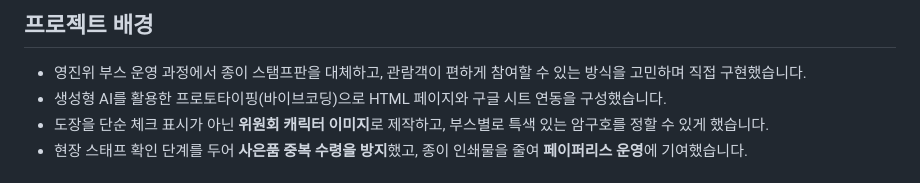
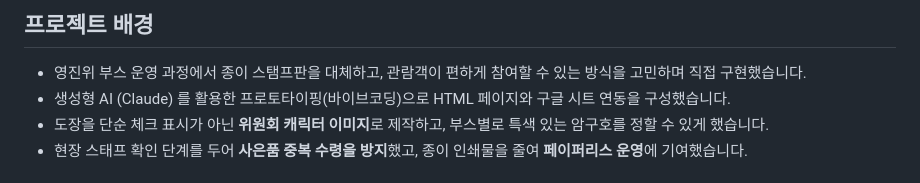
Before and after one commit to jiwoochoi1107/KOFIC-Lounge-Stamp, a Markdown page: README.md, the part around the change. Rendered like a GitHub page.

```diff
--- a/README.md
+++ b/README.md
@@ -9,7 +9,7 @@
 ## 프로젝트 배경
 
 - 영진위 부스 운영 과정에서 종이 스탬프판을 대체하고, 관람객이 편하게 참여할 수 있는 방식을 고민하며 직접 구현했습니다.
-- 생성형 AI를 활용한 프로토타이핑(바이브코딩)으로 HTML 페이지와 구글 시트 연동을 구성했습니다.
+- 생성형 AI (Claude) 를 활용한 프로토타이핑(바이브코딩)으로 HTML 페이지와 구글 시트 연동을 구성했습니다.
 - 도장을 단순 체크 표시가 아닌 **위원회 캐릭터 이미지**로 제작하고, 부스별로 특색 있는 암구호를 정할 수 있게 했습니다.
 - 현장 스태프 확인 단계를 두어 **사은품 중복 수령을 방지**했고, 종이 인쇄물을 줄여 **페이퍼리스 운영**에 기여했습니다.
 
```
